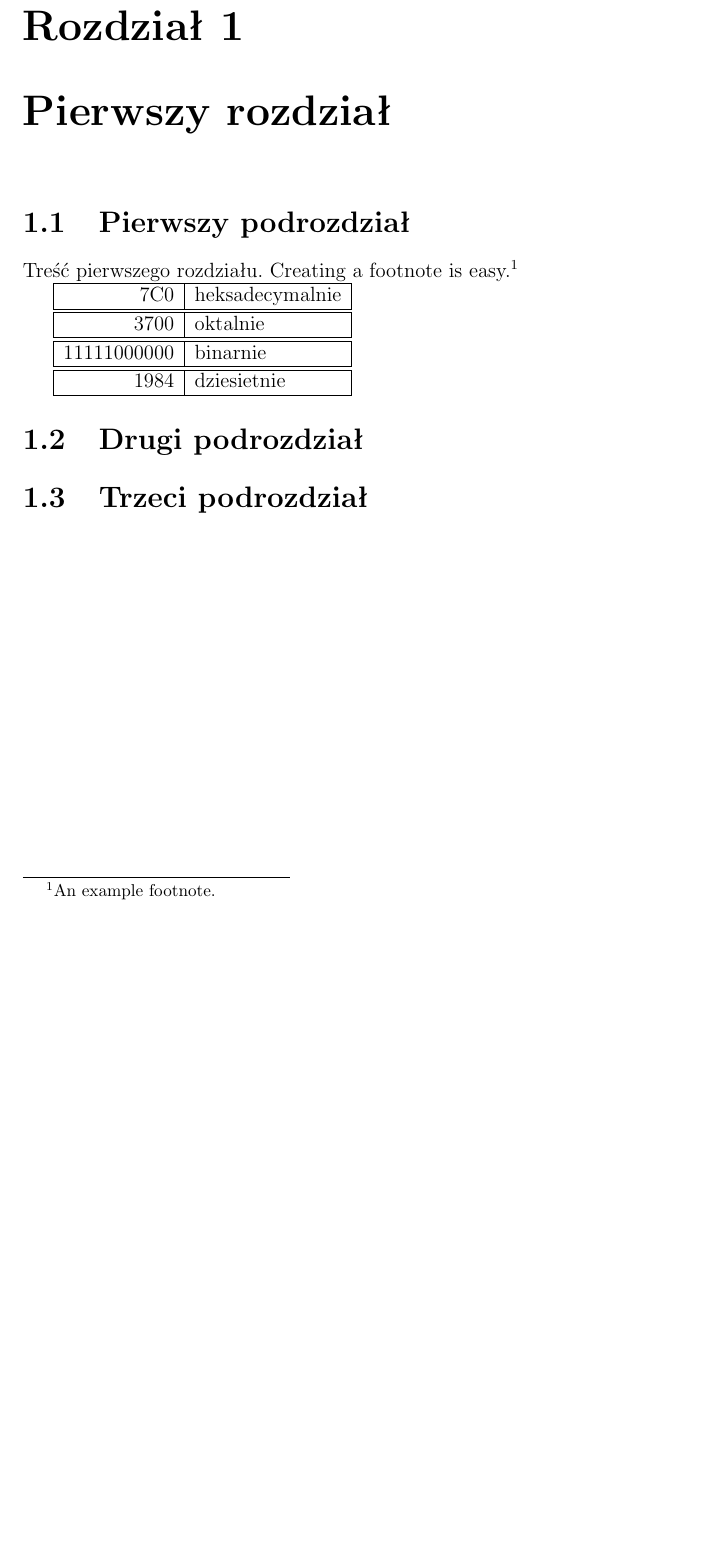
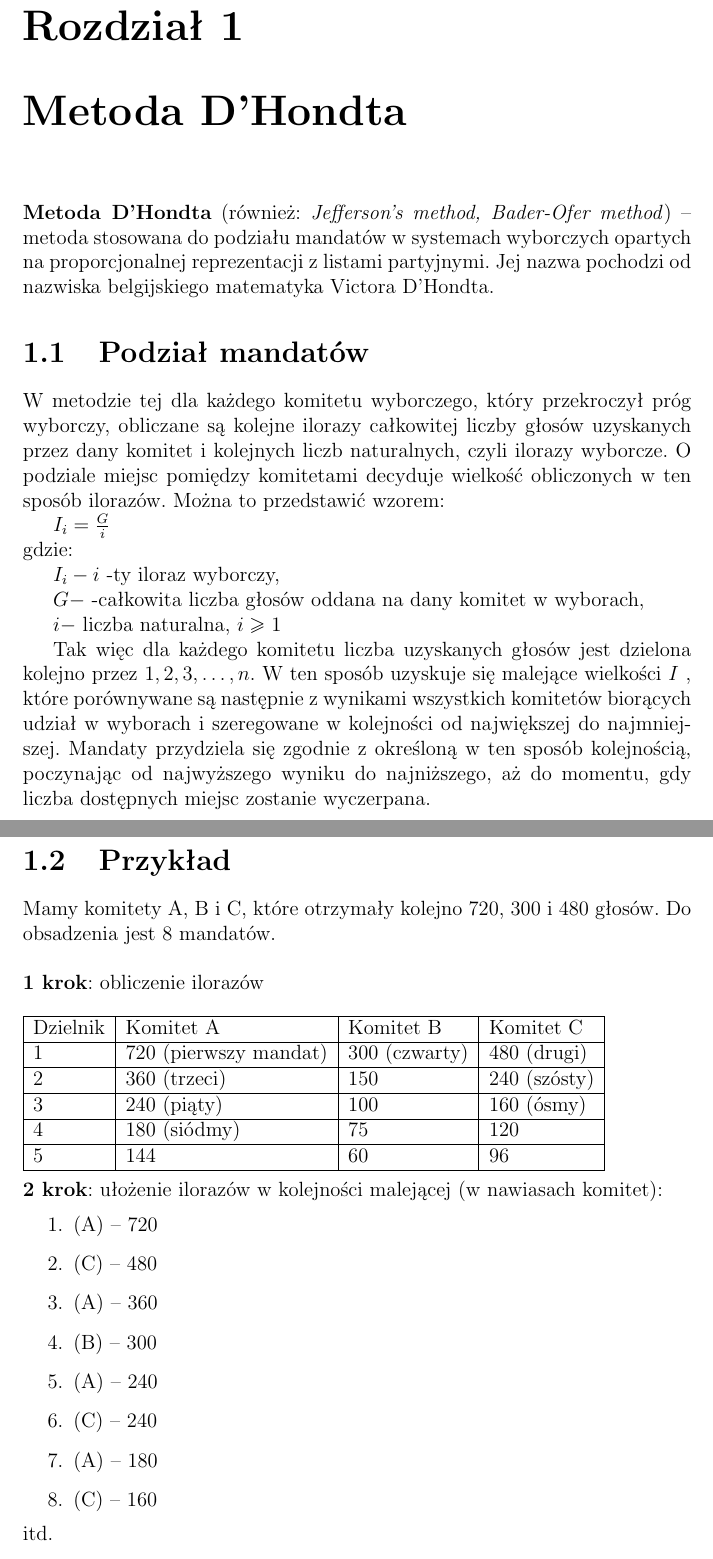
Before and after one commit to dfolga/srod_prog, a LaTeX document (LaTeX/Projekt.tex): part of page 3 of 9 before the commit and two parts of pages 3 and 4 of 8 after it, the two joined at a grey line, cut so that both start at the same text, the shorter picture padded with empty space. Compiled offline with pdfLaTeX.

Commit message:
Ukończony pierwszy rozdział

```diff
--- a/LaTeX/Projekt.tex
+++ b/LaTeX/Projekt.tex
@@ -12,4 +12,70 @@
 \maketitle
 \tableofcontents
 \newpage
-\chapter{Pierwszy rozdział}
+\chapter{Metoda D'Hondta}
+\textbf{Metoda D’Hondta} (również: \textit{Jefferson’s method, Bader-Ofer method}) – metoda stosowana do podziału mandatów w systemach wyborczych opartych na proporcjonalnej reprezentacji z listami partyjnymi. Jej nazwa pochodzi od nazwiska belgijskiego matematyka Victora D’Hondta.
+\section{Podział mandatów}
+W metodzie tej dla każdego komitetu wyborczego, który przekroczył próg wyborczy, obliczane są kolejne ilorazy całkowitej liczby głosów uzyskanych przez dany komitet i kolejnych liczb naturalnych, czyli ilorazy wyborcze. O podziale miejsc pomiędzy komitetami decyduje wielkość obliczonych w ten sposób ilorazów. Można to przedstawić wzorem:
+
+\begin{math}
+I_i=\frac{G}{i}
+\end{math} \\
+gdzie:
+
+\begin{math}
+I_i-i
+\end{math}
+-ty iloraz wyborczy,
+
+\begin{math}
+G-
+\end{math}
+-całkowita liczba głosów oddana na dany komitet w wyborach,
+
+\begin{math}
+i-
+\end{math}
+liczba naturalna,
+\begin{math}
+i\geq{1}
+\end{math}
+
+Tak więc dla każdego komitetu liczba uzyskanych głosów jest dzielona kolejno przez
+\begin{math} 1,2,3,\dots ,n\end{math}. W ten sposób uzyskuje się malejące wielkości
+\begin{math}
+I
+\end{math}
+, które porównywane są następnie z wynikami wszystkich komitetów biorących udział w wyborach i szeregowane w kolejności od największej do najmniejszej. Mandaty przydziela się zgodnie z określoną w ten sposób kolejnością, poczynając od najwyższego wyniku do najniższego, aż do momentu, gdy liczba dostępnych miejsc zostanie wyczerpana.
+\newpage
+\section{Przykład}
+Mamy komitety A, B i C, które otrzymały kolejno 720, 300 i 480 głosów. Do obsadzenia jest 8 mandatów. \\ \\
+\textbf{1 krok}: obliczenie ilorazów \\ \\
+\begin{tabular}{|l|l|l|l|} \hline
+Dzielnik & Komitet A & Komitet B & Komitet C \\
+\hline
+1 & 720 (pierwszy mandat) & 300 (czwarty) & 480 (drugi) \\
+\hline
+2 & 360 (trzeci) & 150 & 240 (szósty) \\
+\hline
+3 & 240 (piąty) & 100 & 160 (ósmy) \\
+\hline
+4 & 180 (siódmy) & 75 & 120 \\ \hline
+5 & 144 & 60 & 96 \\
+\hline
+
+\end{tabular}\\ \\
+\textbf{2 krok}: ułożenie ilorazów w kolejności malejącej (w nawiasach komitet):
+\begin{enumerate}
+\item (A) – 720
+\item (C) – 480
+\item (A) – 360
+\item (B) – 300
+\item (A) – 240
+\item (C) – 240
+\item (A) – 180
+\item (C) – 160
+\end{enumerate}
+itd. \\ \\
+W związku z tym, że do rozdzielenia jest 8 mandatów, 4 mandaty otrzymuje komitet A (ilorazy 720, 360, 240 i 180), 1 mandat – komitet B (iloraz 300) oraz 3 mandaty – komitet C (ilorazy 480, 240 i 160). \\ \\
+W przypadku gdyby kilka komitetów uzyskało takie same ilorazy stosuje się różne metody dodatkowego szeregowania. W Polsce wybrano następujący sposób – jeżeli kilka list uzyskało ilorazy równe ostatniej liczbie z liczb uszeregowanych w podany sposób, a list tych jest więcej niż mandatów do rozdzielenia, pierwszeństwo mają listy w kolejności ogólnej liczby oddanych na nie głosów. Gdyby na dwie lub więcej list oddano równą liczbę głosów, o pierwszeństwie rozstrzyga liczba obwodów głosowania, w których na daną listę oddano większą liczbę głosów.
+\section{Zbliżenie idealnej proporcjonalności}
@@ -16,17 +107,2 @@
 \section{Pierwszy podrozdział}
-Treść pierwszego rozdziału.
-Creating a footnote is easy.\footnote{An example footnote.}
 
-\begin{tabular}{|r|l|} \hline
-7C0 & heksadecymalnie \\
-\hline \hline
-3700 & oktalnie \\
-\hline \hline
-11111000000 & binarnie \\
-\hline \hline
-1984 & dziesietnie \\ \hline
-
-\end{tabular}
-
-\section{Drugi podrozdział}
-\section{Trzeci podrozdział}
```
Also changed, not shown: LaTeX/Projekt.pdf, LaTeX/Projekt.tex (54 more changed lines), 5 other files.
